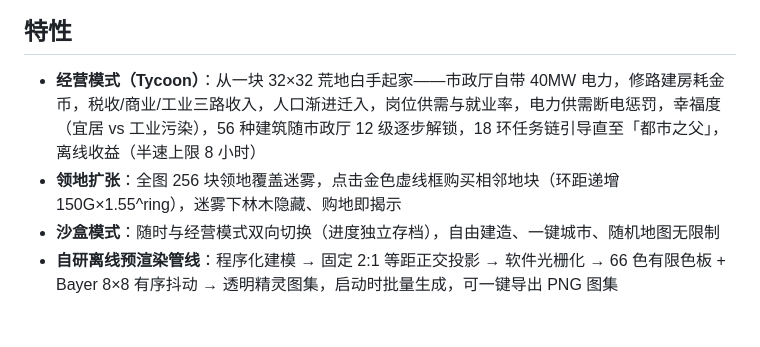
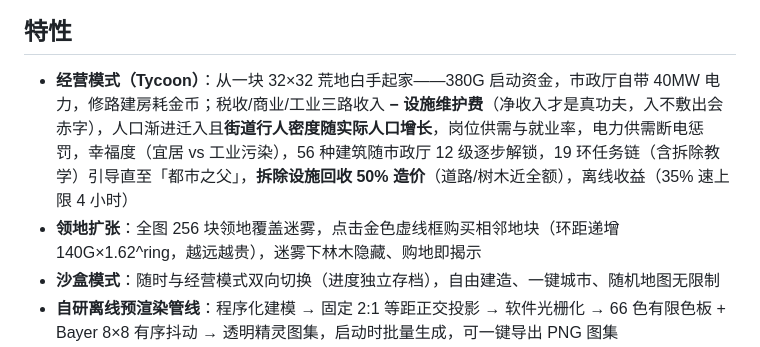
Before and after one commit to 43aquarius/pixel-city, a Markdown page: README.md, the part around the change. Drawn GitHub-style; blank space fills up the shorter version.

Commit message:
经营模式 v2：经济紧平衡(维护费/380G开局/慢回本) + 行人修复(小路网采样根因+人口联动) + 拆除系统2.0(50%返还/红色光标/尘雾浮字) + 净收入HUD与赤字警告

```diff
--- a/README.md
+++ b/README.md
@@ -10,8 +10,8 @@
 
 ## 特性
 
-- **经营模式（Tycoon）**：从一块 32×32 荒地白手起家——市政厅自带 40MW 电力，修路建房耗金币，税收/商业/工业三路收入，人口渐进迁入，岗位供需与就业率，电力供需断电惩罚，幸福度（宜居 vs 工业污染），56 种建筑随市政厅 12 级逐步解锁，18 环任务链引导直至「都市之父」，离线收益（半速上限 8 小时）
-- **领地扩张**：全图 256 块领地覆盖迷雾，点击金色虚线框购买相邻地块（环距递增 150G×1.55^ring），迷雾下林木隐藏、购地即揭示
+- **经营模式（Tycoon）**：从一块 32×32 荒地白手起家——380G 启动资金，市政厅自带 40MW 电力，修路建房耗金币；税收/商业/工业三路收入 **− 设施维护费**（净收入才是真功夫，入不敷出会赤字），人口渐进迁入且**街道行人密度随实际人口增长**，岗位供需与就业率，电力供需断电惩罚，幸福度（宜居 vs 工业污染），56 种建筑随市政厅 12 级逐步解锁，19 环任务链（含拆除教学）引导直至「都市之父」，**拆除设施回收 50% 造价**（道路/树木近全额），离线收益（35% 速上限 4 小时）
+- **领地扩张**：全图 256 块领地覆盖迷雾，点击金色虚线框购买相邻地块（环距递增 140G×1.62^ring，越远越贵），迷雾下林木隐藏、购地即揭示
 - **沙盒模式**：随时与经营模式双向切换（进度独立存档），自由建造、一键城市、随机地图无限制
 - **自研离线预渲染管线**：程序化建模 → 固定 2:1 等距正交投影 → 软件光栅化 → 66 色有限色板 + Bayer 8×8 有序抖动 → 透明精灵图集，启动时批量生成，可一键导出 PNG 图集
 - **256×256 超大地图**：10 种地形（草地/水域/沙滩/耕地/岩石/雪原/花田/荒漠/沼泽/秋原），气候带随机生成，旧存档自动居中迁移
```
Also changed, not shown: scripts/shot01_newgame.png (added), scripts/shot02_doze_cursor.png (added), scripts/shot03_fiscal.png (added), scripts/shot04_float.png (added), scripts/shot05_puff.png (added), scripts/shot06_mobile.png (added), 7 other files.
